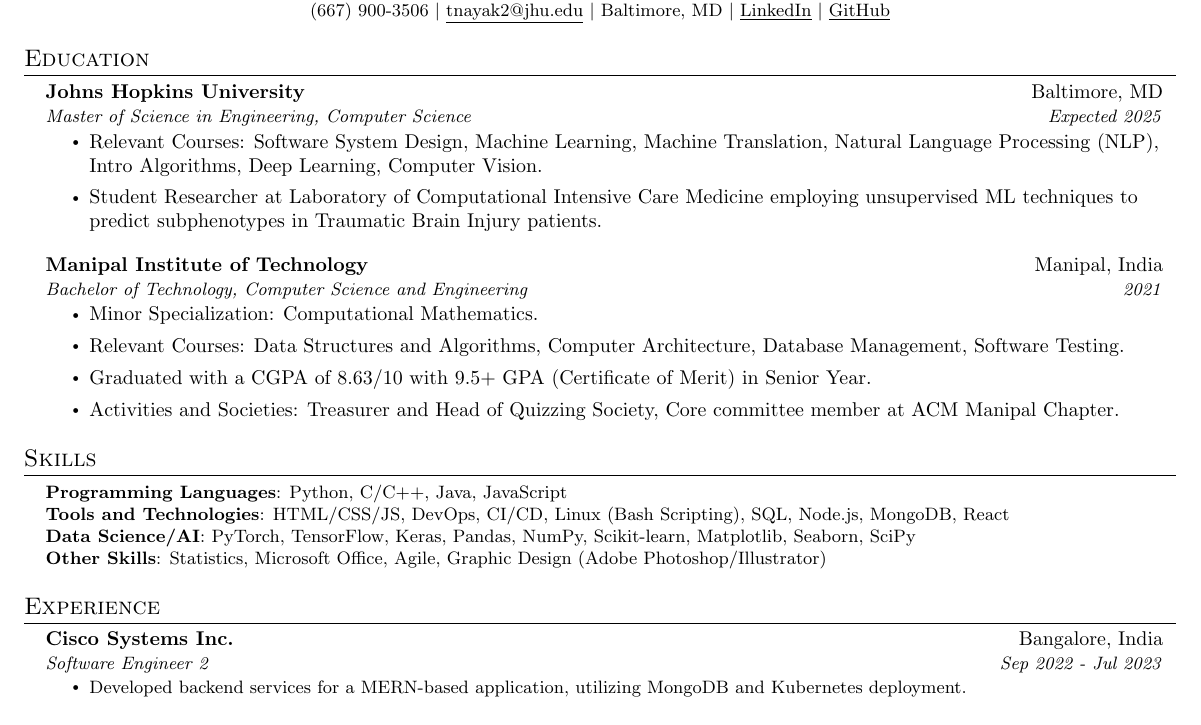
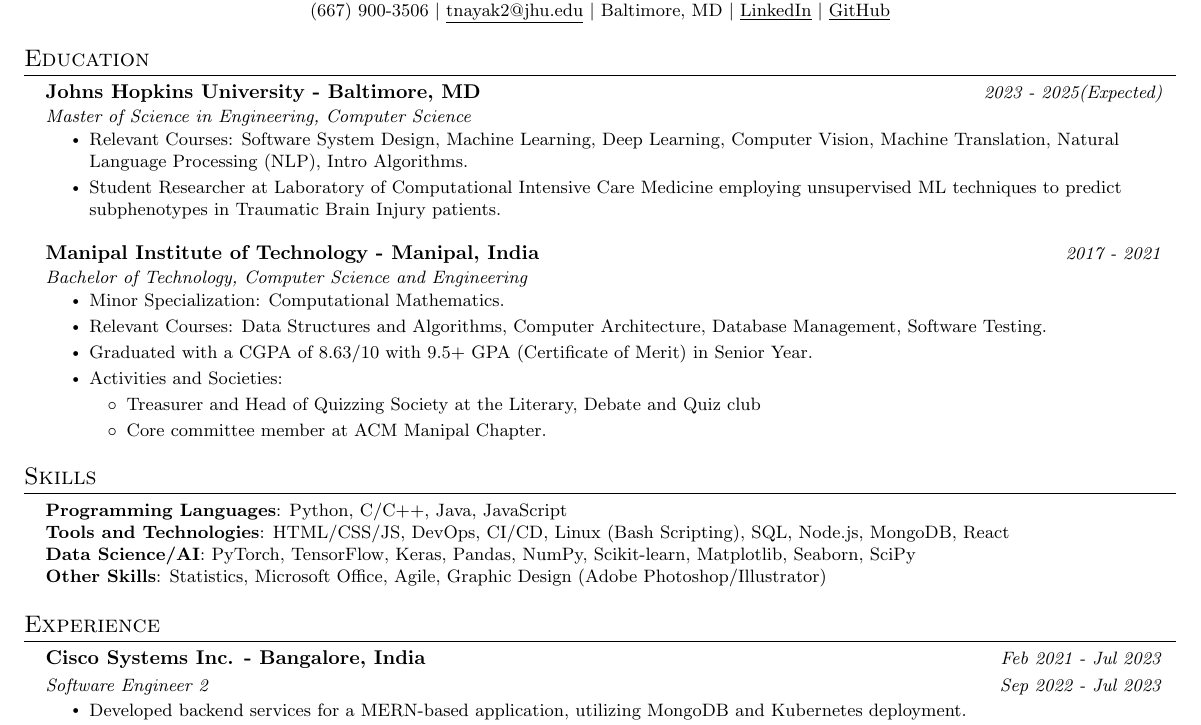
Before and after one commit to tanaynayak/tanay-nayak-resume, a LaTeX document (main.tex): part of the page, cut so that both start at the same text. Compiled offline with pdfLaTeX.

Commit message:
Updates from Overleaf

```diff
--- a/main.tex
+++ b/main.tex
@@ -66,10 +66,16 @@
 \newcommand{\resumeSubheading}[4]{
   \vspace{-2pt}\item
     \begin{tabular*}{0.97\textwidth}[t]{l@{\extracolsep{\fill}}r}
-      \textbf{#1} & #2 \\
-      \textit{\small#3} & \textit{\small #4} \\
+      \textbf{#1 - #2} & \textit{\small #4}
+      \def\temp{#3}%
+      \ifx\temp\empty % Adjust the vertical space as needed
+      \else
+        \\
+        \textit{\small#3}\\
+      \fi
     \end{tabular*}\vspace{-7pt}
 }
+
 
 \newcommand{\resumeSubSubheading}[2]{
     \item
@@ -112,23 +118,27 @@
   \resumeSubHeadingListStart
     \resumeSubheading
       {Johns Hopkins University}{Baltimore, MD}
-      {Master of Science in Engineering, Computer Science}{Expected 2025}
+      {Master of Science in Engineering, Computer Science}{2023 - 2025(Expected)}
     % Now add the details in a separate list right after the subheading
     \begin{itemize}
-        \item Relevant Courses: Software System Design, Machine Learning, Machine Translation, Natural Language Processing (NLP), Intro Algorithms, Deep Learning, Computer Vision.
+        \resumeItem{Relevant Courses: Software System Design, Machine Learning, Deep Learning, Computer Vision, Machine Translation, Natural Language Processing (NLP), Intro Algorithms.}
         \item Student Researcher at Laboratory of Computational Intensive Care Medicine employing unsupervised ML techniques to predict subphenotypes in Traumatic Brain Injury patients.
     \end{itemize}
 
     \resumeSubheading
       {Manipal Institute of Technology}{Manipal, India}
-      {Bachelor of Technology, Computer Science and Engineering}{2021}
+      {Bachelor of Technology, Computer Science and Engineering}{2017 - 2021}
     % Additional details for this entry
-    \begin{itemize}
-        \item Minor Specialization: Computational Mathematics.
-        \item Relevant Courses: Data Structures and Algorithms, Computer Architecture, Database Management, Software Testing.
-        \item Graduated with a CGPA of 8.63/10 with 9.5+ GPA (Certificate of Merit) in Senior Year.
-        \item Activities and Societies: Treasurer and Head of Quizzing Society, Core committee member at ACM Manipal Chapter.
-    \end{itemize}
+    \resumeItemListStart
+        \resumeItem{Minor Specialization: Computational Mathematics.}
+        \resumeItem{ Relevant Courses: Data Structures and Algorithms, Computer Architecture, Database Management, Software Testing.}
+        \resumeItem{ Graduated with a CGPA of 8.63/10 with 9.5+ GPA (Certificate of Merit) in Senior Year.}
+        \resumeItem{ Activities and Societies:}
+        \begin{itemize}[label=\textopenbullet]
+            \item {\small Treasurer and Head of Quizzing Society at the Literary, Debate and Quiz club}
+            \item {\small Core committee member at ACM Manipal Chapter.}
+        \end{itemize}
+    \resumeItemListEnd
   \resumeSubHeadingListEnd
 
 %-----------SKILLS-----------
@@ -147,6 +157,8 @@
   \resumeSubHeadingListStart
     \resumeSubheading
       {Cisco Systems Inc.}{Bangalore, India}
+      {}{Feb 2021 - Jul 2023}
+     \resumeSubSubheading
       {Software Engineer 2}{Sep 2022 - Jul 2023}
       \resumeItemListStart
         \resumeItem{Developed backend services for a MERN-based application, utilizing MongoDB and Kubernetes deployment.}
```
